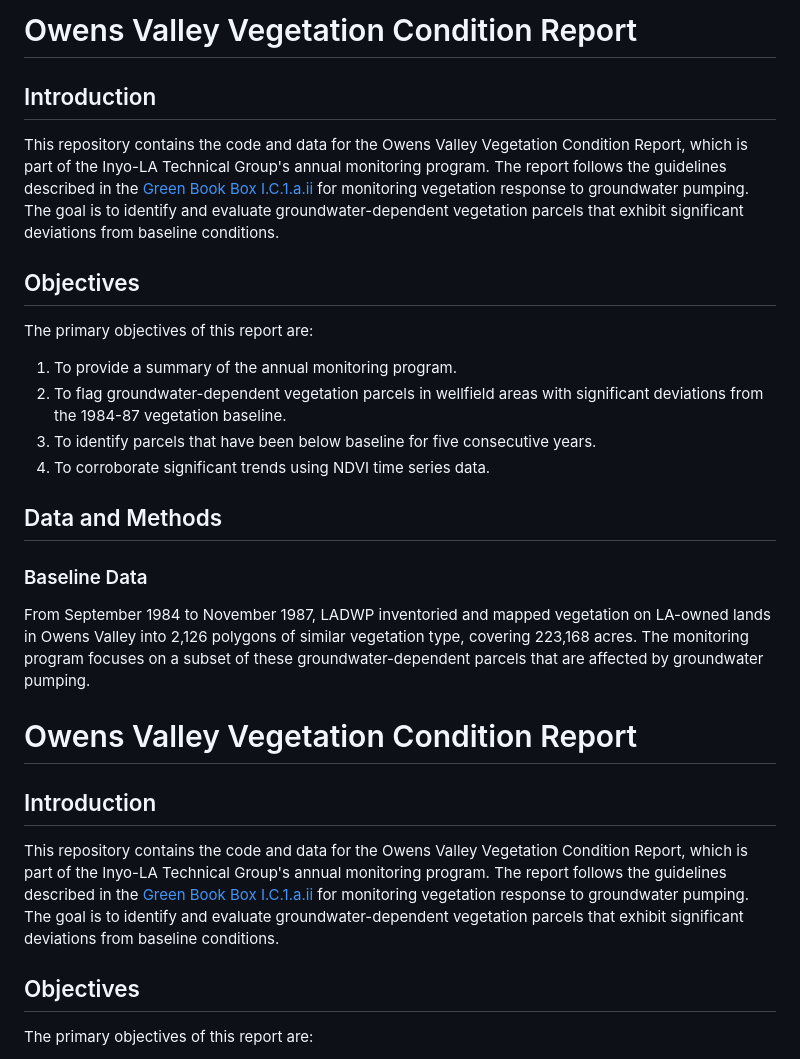
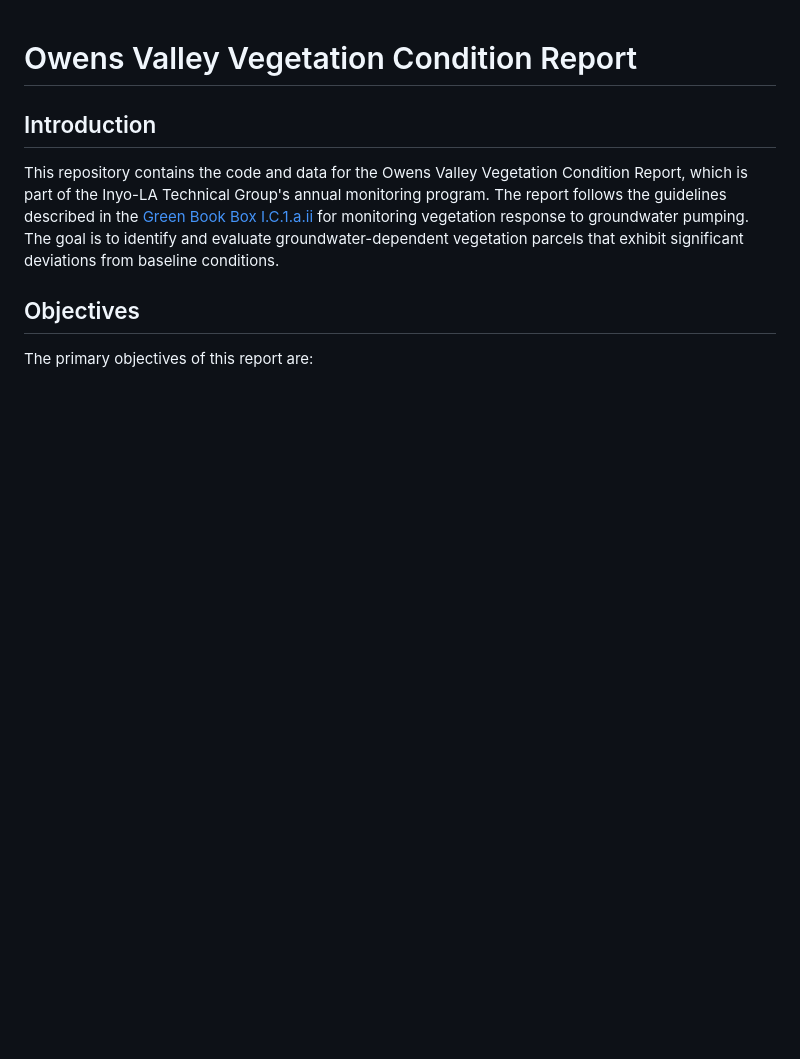
Before and after one commit to inyo-gov/vegetation-condition, a Markdown page: README.md, the part around the change. Rendered like a GitHub page; blank space fills up the shorter version.

```diff
--- a/README.md
+++ b/README.md
@@ -1,23 +1,3 @@
-# Owens Valley Vegetation Condition Report
-
-## Introduction
-
-This repository contains the code and data for the Owens Valley Vegetation Condition Report, which is part of the Inyo-LA Technical Group's annual monitoring program. The report follows the guidelines described in the [Green Book Box I.C.1.a.ii](https://www.inyowater.org/wp-content/uploads/2017/09/GBMemo_SCfeb2017.pdf) for monitoring vegetation response to groundwater pumping. The goal is to identify and evaluate groundwater-dependent vegetation parcels that exhibit significant deviations from baseline conditions.
-
-## Objectives
-
-The primary objectives of this report are:
-1. To provide a summary of the annual monitoring program.
-2. To flag groundwater-dependent vegetation parcels in wellfield areas with significant deviations from the 1984-87 vegetation baseline.
-3. To identify parcels that have been below baseline for five consecutive years.
-4. To corroborate significant trends using NDVI time series data.
-
-## Data and Methods
-
-### Baseline Data
-
-From September 1984 to November 1987, LADWP inventoried and mapped vegetation on LA-owned lands in Owens Valley into 2,126 polygons of similar vegetation type, covering 223,168 acres. The monitoring program focuses on a subset of these groundwater-dependent parcels that are affected by groundwater pumping.
-
 # Owens Valley Vegetation Condition Report
 
 ## Introduction
```
